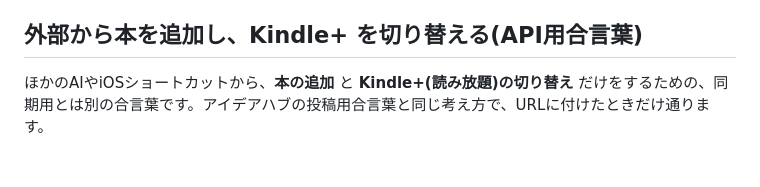
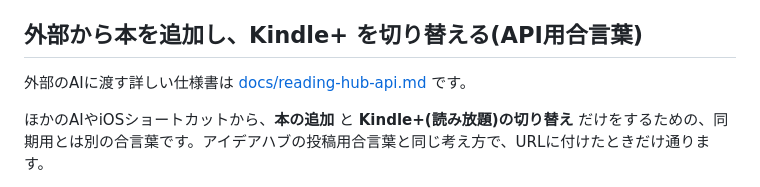
Before and after one commit to tadamasa/reading-memo, a Markdown page: hub/README.md, the part around the change. Drawn GitHub-style; blank space fills up the shorter version.

```diff
--- a/hub/README.md
+++ b/hub/README.md
@@ -33,6 +33,8 @@ URLと合言葉を知っている人は読み書きできるので、他の人
 5. さくらのアクセスを止めたいときは、Apps Script の「プロジェクトの設定」→「スクリプト プロパティ」から `SAKURA_TOKEN` を削除します。端末の同期には影響しません。
 
 ## 外部から本を追加し、Kindle+ を切り替える(API用合言葉)
+
+外部のAIに渡す詳しい仕様書は [docs/reading-hub-api.md](../docs/reading-hub-api.md) です。
 
 ほかのAIやiOSショートカットから、**本の追加** と **Kindle+(読み放題)の切り替え** だけをするための、同期用とは別の合言葉です。アイデアハブの投稿用合言葉と同じ考え方で、URLに付けたときだけ通ります。
 
```
Also changed, not shown: README.md (+1 -1 lines), docs/reading-hub-api.md (added, +226 -0 lines).
